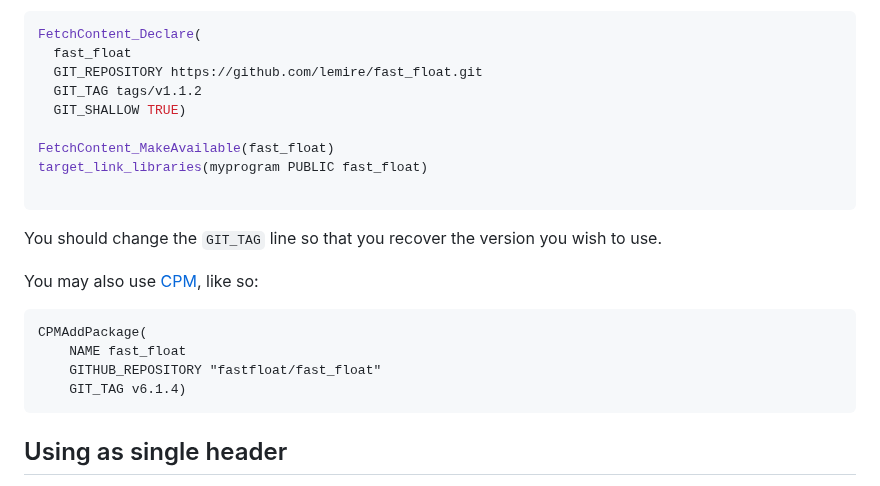
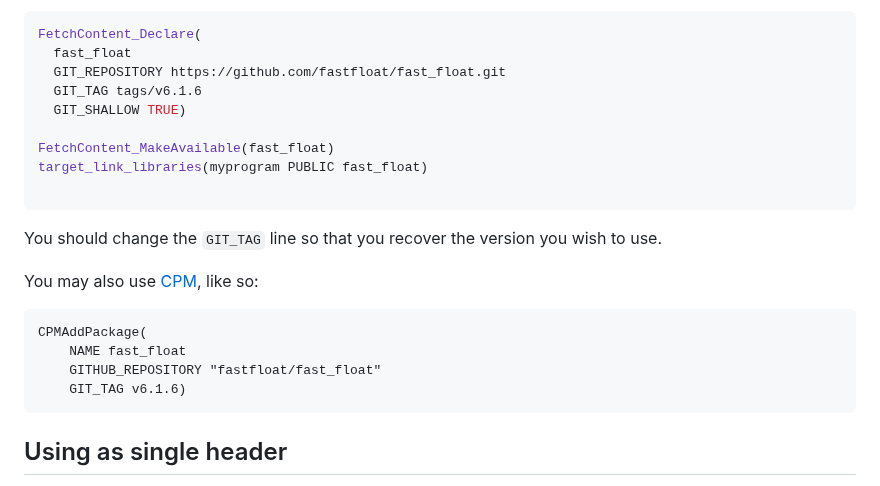
Before and after one commit to fastfloat/fast_float, a Markdown page: README.md, the part around the change. Rendered like a GitHub page.

Commit message:
fixing issue https://github.com/fastfloat/fast_float/issues/271

````diff
--- a/README.md
+++ b/README.md
@@ -405,8 +405,8 @@ Or you may want to retrieve the dependency automatically if you have a sufficien
 ```cmake
 FetchContent_Declare(
   fast_float
-  GIT_REPOSITORY https://github.com/lemire/fast_float.git
-  GIT_TAG tags/v1.1.2
+  GIT_REPOSITORY https://github.com/fastfloat/fast_float.git
+  GIT_TAG tags/v6.1.6
   GIT_SHALLOW TRUE)
 
 FetchContent_MakeAvailable(fast_float)
@@ -422,7 +422,7 @@ You may also use [CPM](https://github.com/cpm-cmake/CPM.cmake), like so:
 CPMAddPackage(
     NAME fast_float
     GITHUB_REPOSITORY "fastfloat/fast_float"
-    GIT_TAG v6.1.4)
+    GIT_TAG v6.1.6)
 ```
 
 
````
